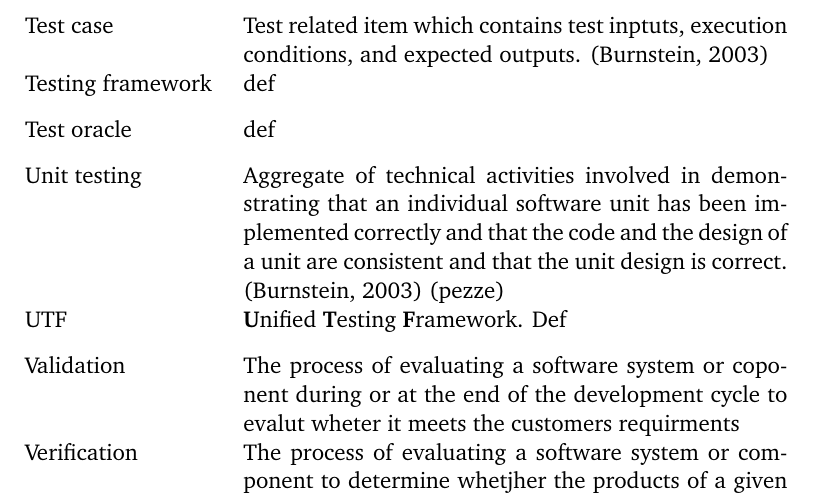
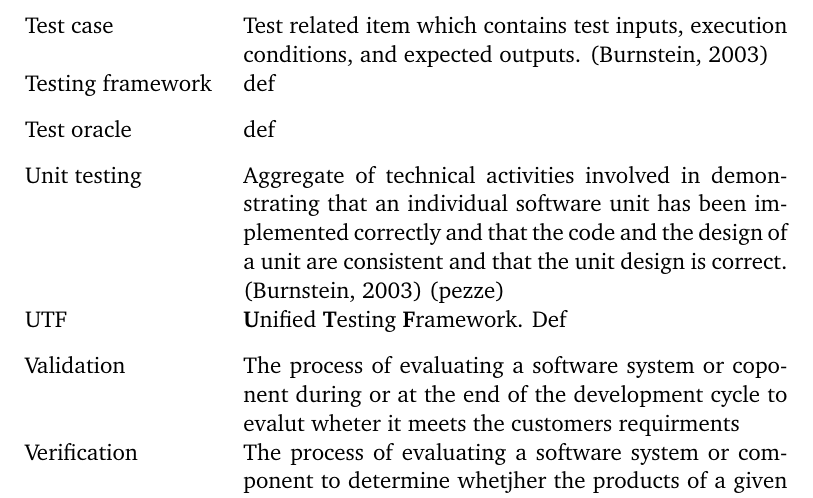
Before and after one commit to MrFossey/dippa2, a LaTeX thesis (dippa.tex): part of page 6 of 62, cut so that both start at the same text. Compiled offline with pdfLaTeX; a LaTeX package or settings file that is missing is left out; a missing bibliography style is replaced by a similar one.

Commit message:
"Update"

```diff
--- a/dippa.tex
+++ b/dippa.tex
@@ -523,7 +523,7 @@ SUT & \textbf{S}ystem \textbf{U}nder \textbf{T}est. The entire system or product
 
 Test automation framework & A framework used for test automation. Provides some core functionality (e.g. logging and reporting) and allows its testing capabilities to be extended by adding new test libraries. \\[0.3cm]
 
-Test case & Test related item which contains test inptuts, execution conditions, and expected outputs. \citep{burnstein2003practical} \\[0.3cm]
+Test case & Test related item which contains test inputs, execution conditions, and expected outputs. \citep{burnstein2003practical} \\[0.3cm]
 
 Testing framework & def \\[0.3cm]
 
```
